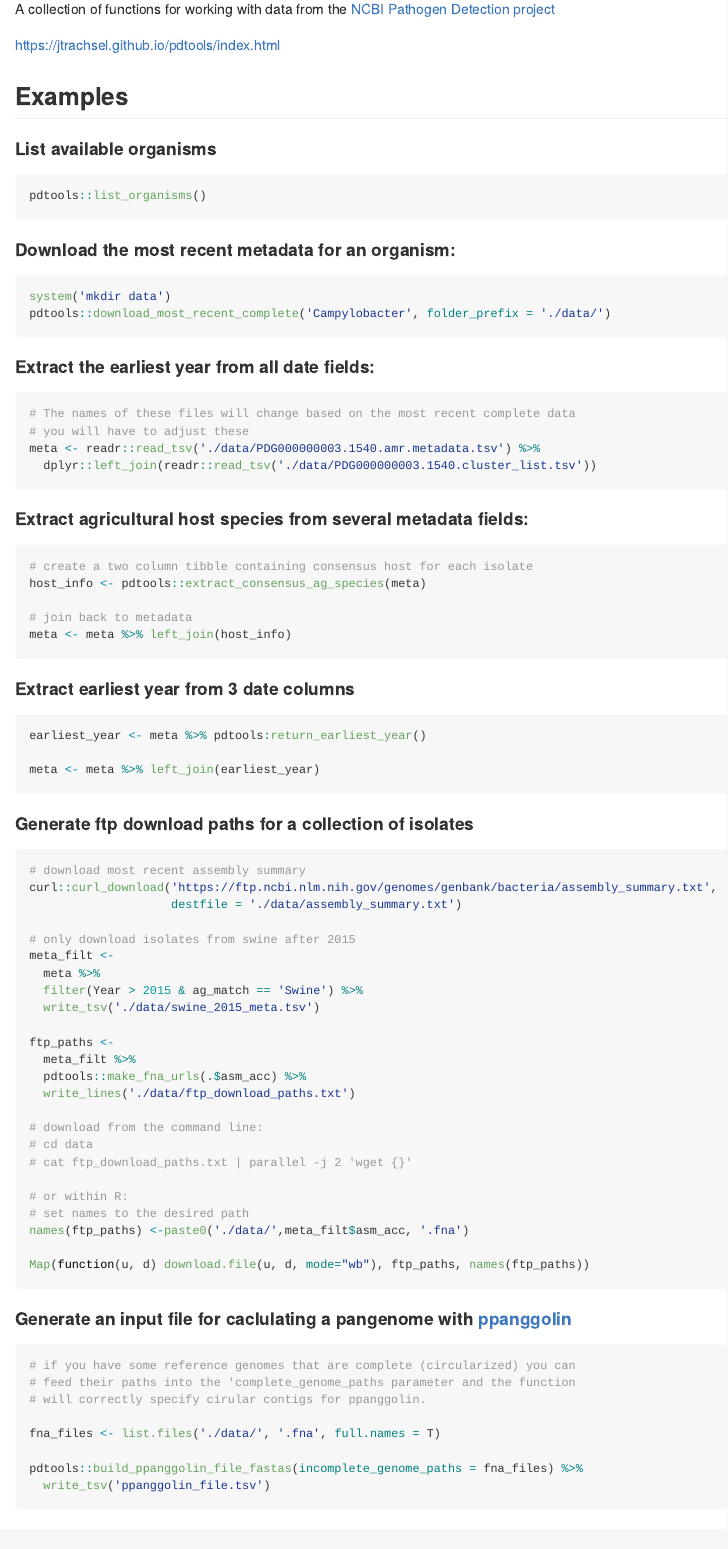
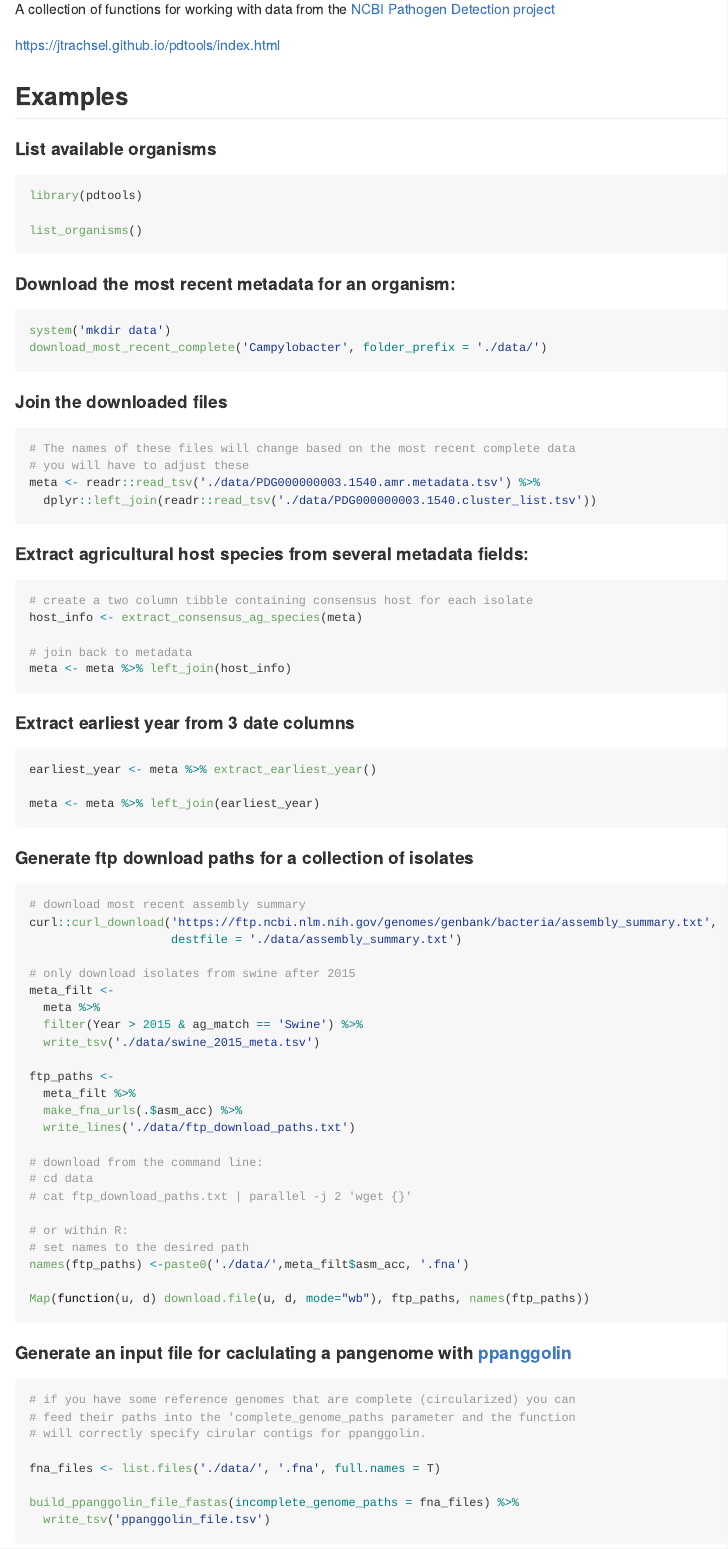
Before and after one commit to Jtrachsel/pdtools, an R Markdown document (README.Rmd): the page in a window 1100 px wide, from 380 px down. The pictures show the output file README.md that the author committed with the source, drawn offline in the style of GitHub.

Commit message:
tweak readme

````diff
--- a/README.Rmd
+++ b/README.Rmd
@@ -29,7 +29,9 @@ A collection of functions for working with data from the
 
 ```{r, eval=FALSE}
 
-pdtools::list_organisms()
+library(pdtools)
+
+list_organisms()
 
 ```
 
@@ -38,10 +40,10 @@ pdtools::list_organisms()
 #### Download the most recent metadata for an organism:
 ```{r, eval=FALSE}
 system('mkdir data')
-pdtools::download_most_recent_complete('Campylobacter', folder_prefix = './data/')
+download_most_recent_complete('Campylobacter', folder_prefix = './data/')
 ```
 
-#### Extract the earliest year from all date fields:
+#### Join the downloaded files
 ```{r, eval=FALSE}
 # The names of these files will change based on the most recent complete data
 # you will have to adjust these
@@ -52,7 +54,7 @@ meta <- readr::read_tsv('./data/PDG000000003.1540.amr.metadata.tsv') %>%
 #### Extract agricultural host species from several metadata fields:
 ```{r, eval=FALSE}
 # create a two column tibble containing consensus host for each isolate
-host_info <- pdtools::extract_consensus_ag_species(meta)
+host_info <- extract_consensus_ag_species(meta)
 
 # join back to metadata
 meta <- meta %>% left_join(host_info)
@@ -61,7 +63,7 @@ meta <- meta %>% left_join(host_info)
 #### Extract earliest year from 3 date columns
 ```{r, eval=FALSE}
 
-earliest_year <- meta %>% pdtools:return_earliest_year()
+earliest_year <- meta %>% extract_earliest_year()
 
 meta <- meta %>% left_join(earliest_year)
 ```
@@ -81,7 +83,7 @@ meta_filt <-
 
 ftp_paths <-
   meta_filt %>%
-  pdtools::make_fna_urls(.$asm_acc) %>%
+  make_fna_urls(.$asm_acc) %>%
   write_lines('./data/ftp_download_paths.txt')
 
 # download from the command line:
@@ -106,7 +108,7 @@ Map(function(u, d) download.file(u, d, mode="wb"), ftp_paths, names(ftp_paths))
 
 fna_files <- list.files('./data/', '.fna', full.names = T)
 
-pdtools::build_ppanggolin_file_fastas(incomplete_genome_paths = fna_files) %>%
+build_ppanggolin_file_fastas(incomplete_genome_paths = fna_files) %>%
   write_tsv('ppanggolin_file.tsv')
 
 
````
Also changed, not shown: README.md, README.Rmd (3 more changed lines).
